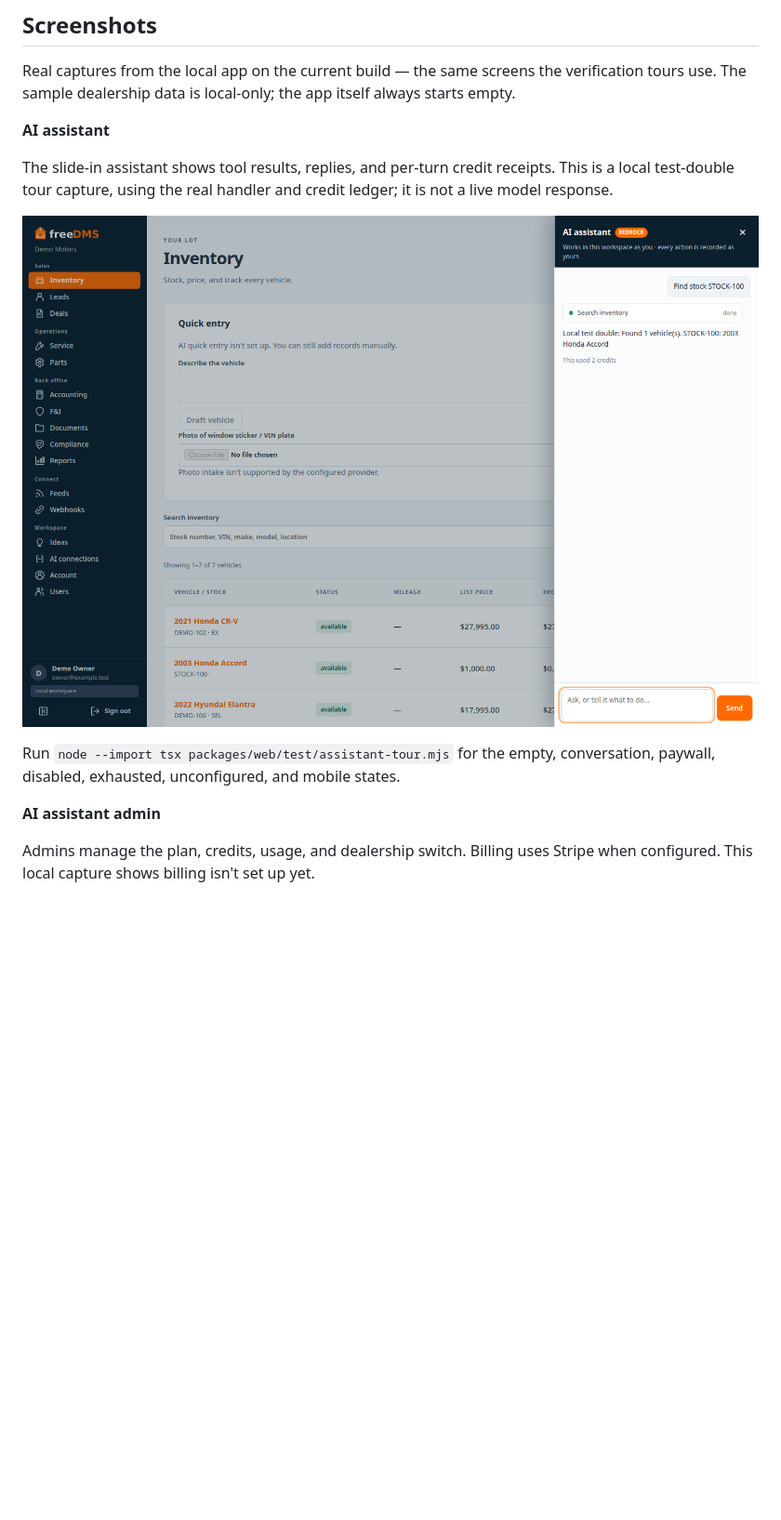
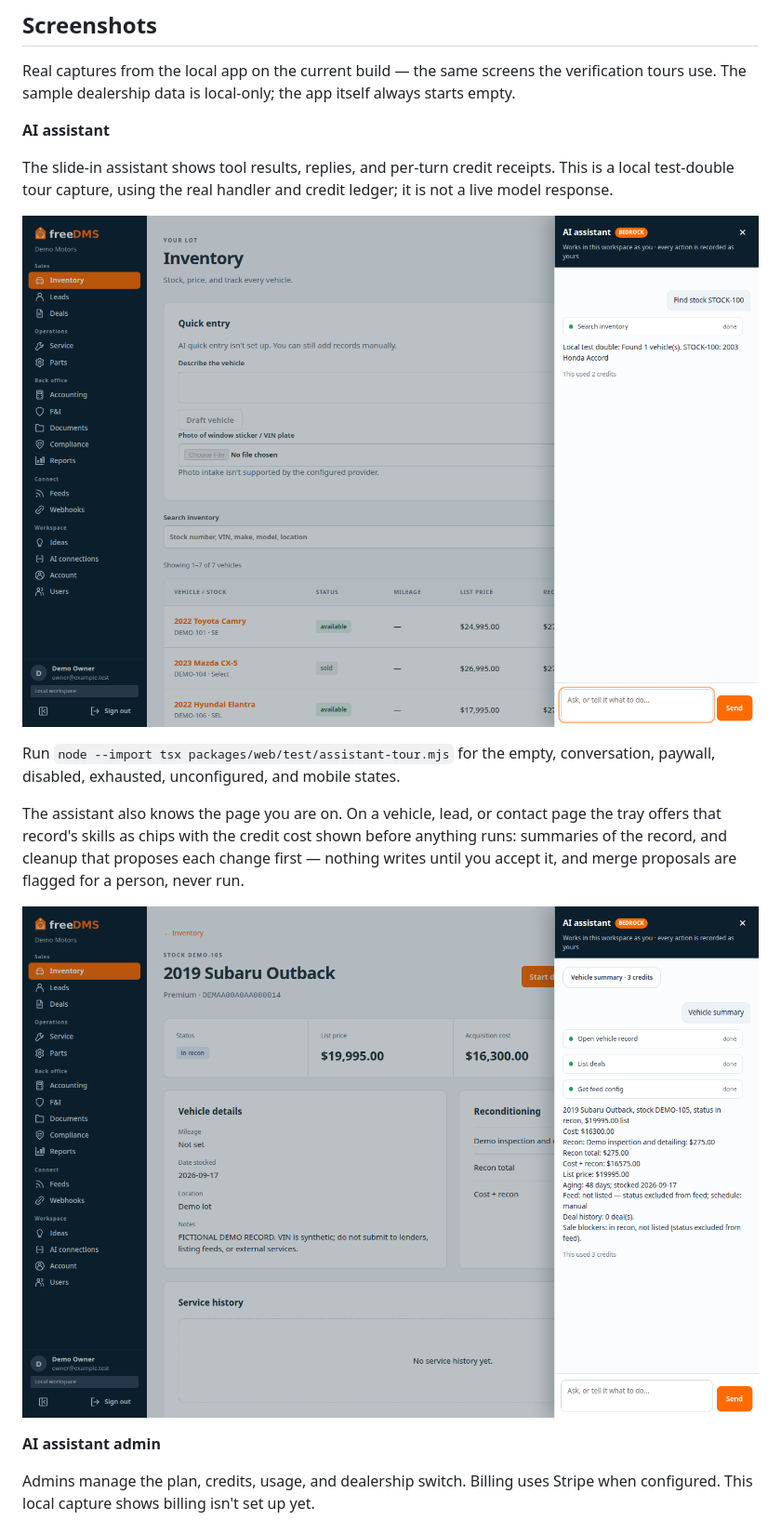
Before and after one commit to tomesposito/freedms, a Markdown page: README.md, the part around the change. Shown at 93% size. Rendered like a GitHub page; pictures changed too: docs/screenshots/ai-assistant-skills.png (added), docs/screenshots/ai-assistant.png; blank space fills up the shorter version.

Commit message:
Refresh README captures for assistant skills (#104)

```diff
--- a/README.md
+++ b/README.md
@@ -60,6 +60,14 @@ it is not a live model response.
 
 Run `node --import tsx packages/web/test/assistant-tour.mjs` for the empty,
 conversation, paywall, disabled, exhausted, unconfigured, and mobile states.
+
+The assistant also knows the page you are on. On a vehicle, lead, or contact
+page the tray offers that record's skills as chips with the credit cost shown
+before anything runs: summaries of the record, and cleanup that proposes each
+change first — nothing writes until you accept it, and merge proposals are
+flagged for a person, never run.
+
+![AI assistant vehicle summary skill with cost chip and receipt](docs/screenshots/ai-assistant-skills.png)
 
 **AI assistant admin**
 
```
Also changed, not shown: docs/screenshots/leads-list.png.
